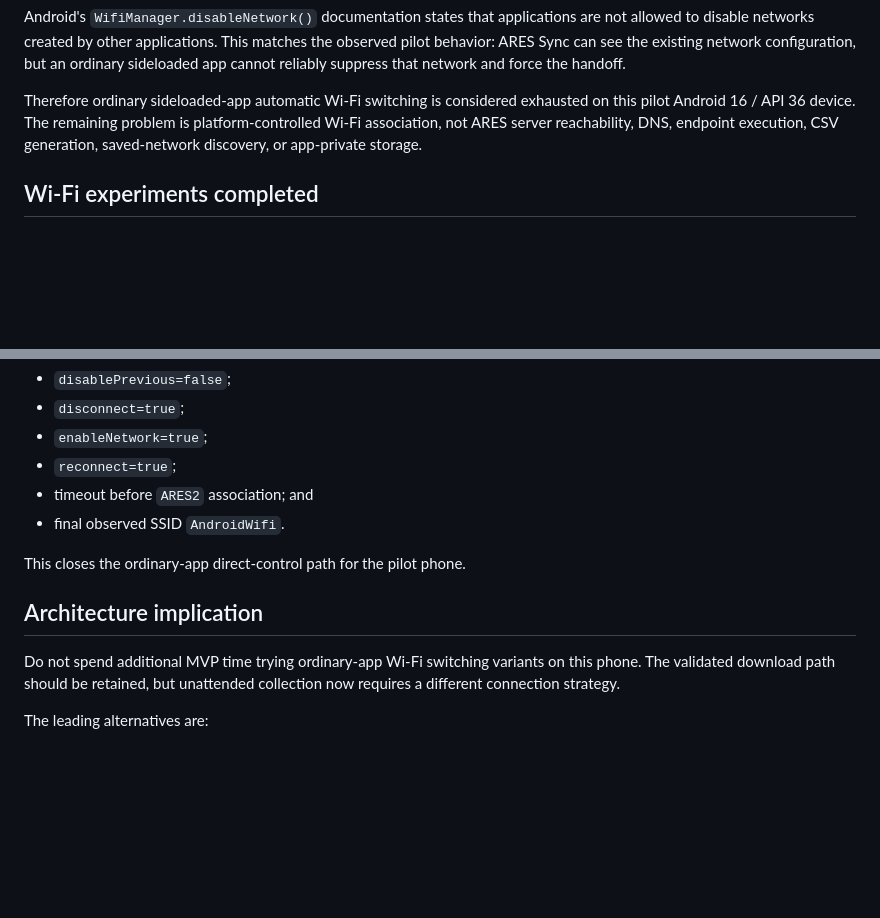
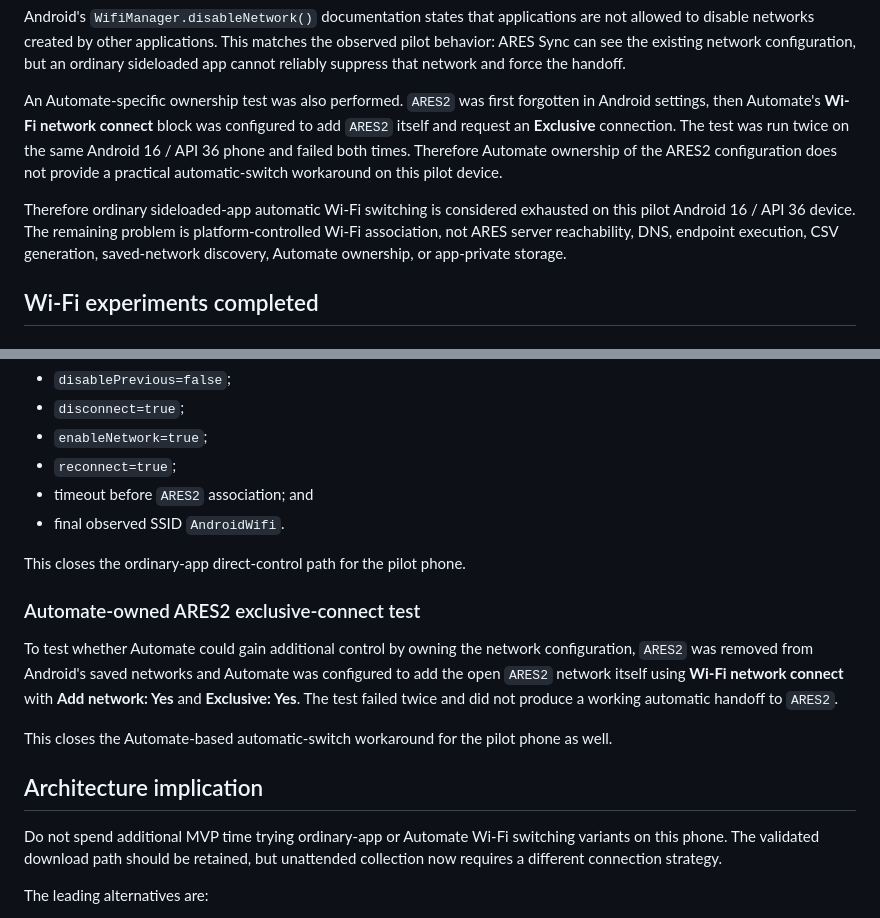
Before and after one commit to markknit/ares-usage-collection, a Markdown page: android/ares-sync/README.md, 2 parts joined by grey strips. GitHub-like rendering; blank space fills up the shorter version.

Commit message:
Record failed Automate Wi-Fi ownership test

```diff
--- a/android/ares-sync/README.md
+++ b/android/ares-sync/README.md
@@ -22,7 +22,9 @@ A final forced-switch variant explicitly attempted to disable the prior `Android
 
 Android's `WifiManager.disableNetwork()` documentation states that applications are not allowed to disable networks created by other applications. This matches the observed pilot behavior: ARES Sync can see the existing network configuration, but an ordinary sideloaded app cannot reliably suppress that network and force the handoff.
 
-Therefore ordinary sideloaded-app automatic Wi-Fi switching is considered exhausted on this pilot Android 16 / API 36 device. The remaining problem is platform-controlled Wi-Fi association, not ARES server reachability, DNS, endpoint execution, CSV generation, saved-network discovery, or app-private storage.
+An Automate-specific ownership test was also performed. `ARES2` was first forgotten in Android settings, then Automate's **Wi-Fi network connect** block was configured to add `ARES2` itself and request an **Exclusive** connection. The test was run twice on the same Android 16 / API 36 phone and failed both times. Therefore Automate ownership of the ARES2 configuration does not provide a practical automatic-switch workaround on this pilot device.
+
+Therefore ordinary sideloaded-app automatic Wi-Fi switching is considered exhausted on this pilot Android 16 / API 36 device. The remaining problem is platform-controlled Wi-Fi association, not ARES server reachability, DNS, endpoint execution, CSV generation, saved-network discovery, Automate ownership, or app-private storage.
 
 ## Wi-Fi experiments completed
 
@@ -59,9 +61,15 @@ The app then attempted to call `disableNetwork()` on the prior `AndroidWifi` con
 
 This closes the ordinary-app direct-control path for the pilot phone.
 
+### Automate-owned ARES2 exclusive-connect test
+
+To test whether Automate could gain additional control by owning the network configuration, `ARES2` was removed from Android's saved networks and Automate was configured to add the open `ARES2` network itself using **Wi-Fi network connect** with **Add network: Yes** and **Exclusive: Yes**. The test failed twice and did not produce a working automatic handoff to `ARES2`.
+
+This closes the Automate-based automatic-switch workaround for the pilot phone as well.
+
 ## Architecture implication
 
-Do not spend additional MVP time trying ordinary-app Wi-Fi switching variants on this phone. The validated download path should be retained, but unattended collection now requires a different connection strategy.
+Do not spend additional MVP time trying ordinary-app or Automate Wi-Fi switching variants on this phone. The validated download path should be retained, but unattended collection now requires a different connection strategy.
 
 The leading alternatives are:
 
```
